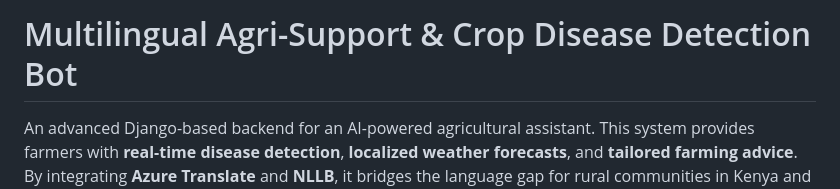
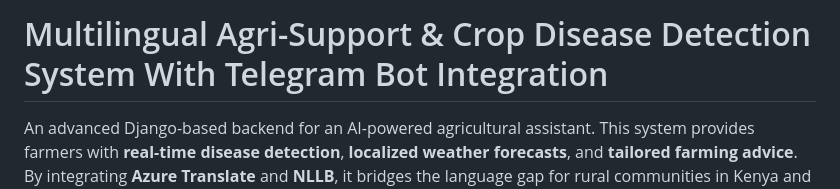
Before and after one commit to patricia-muriira/AgriKikwetu, a Markdown page: README.md, the part around the change. Drawn GitHub-style.

```diff
--- a/README.md
+++ b/README.md
@@ -1,4 +1,4 @@
-# Multilingual Agri-Support & Crop Disease Detection Bot
+# Multilingual Agri-Support & Crop Disease Detection System With Telegram Bot Integration
 
 An advanced Django-based backend for an AI-powered agricultural assistant. This system provides farmers with **real-time disease detection**, **localized weather forecasts**, and **tailored farming advice**.
 By integrating **Azure Translate** and **NLLB**, it bridges the language gap for rural communities in Kenya and beyond.
```
